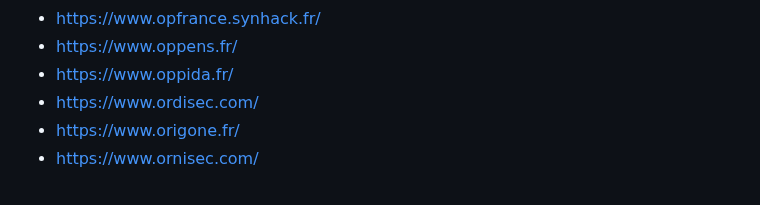
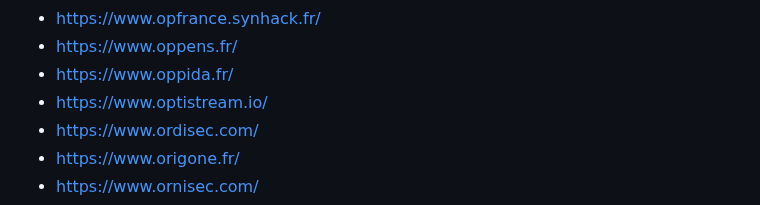
Before and after one commit to newsoft/newsoft.github.io, a Markdown page: index.md, the part around the change. Rendered like a GitHub page.

Commit message:
Add Optistream

```diff
--- a/index.md
+++ b/index.md
@@ -630,6 +630,7 @@ Previously available [here](http://www.lasecuriteestunechec.com/bookmarks.html)
 - [https://www.opfrance.synhack.fr/](https://www.opfrance.synhack.fr/)
 - [https://www.oppens.fr/](https://www.oppens.fr/)
 - [https://www.oppida.fr/](https://www.oppida.fr/)
+- [https://www.optistream.io/](https://www.optistream.io/)
 - [https://www.ordisec.com/](https://www.ordisec.com/)
 - [https://www.origone.fr/](https://www.origone.fr/)
 - [https://www.ornisec.com/](https://www.ornisec.com/)
```
